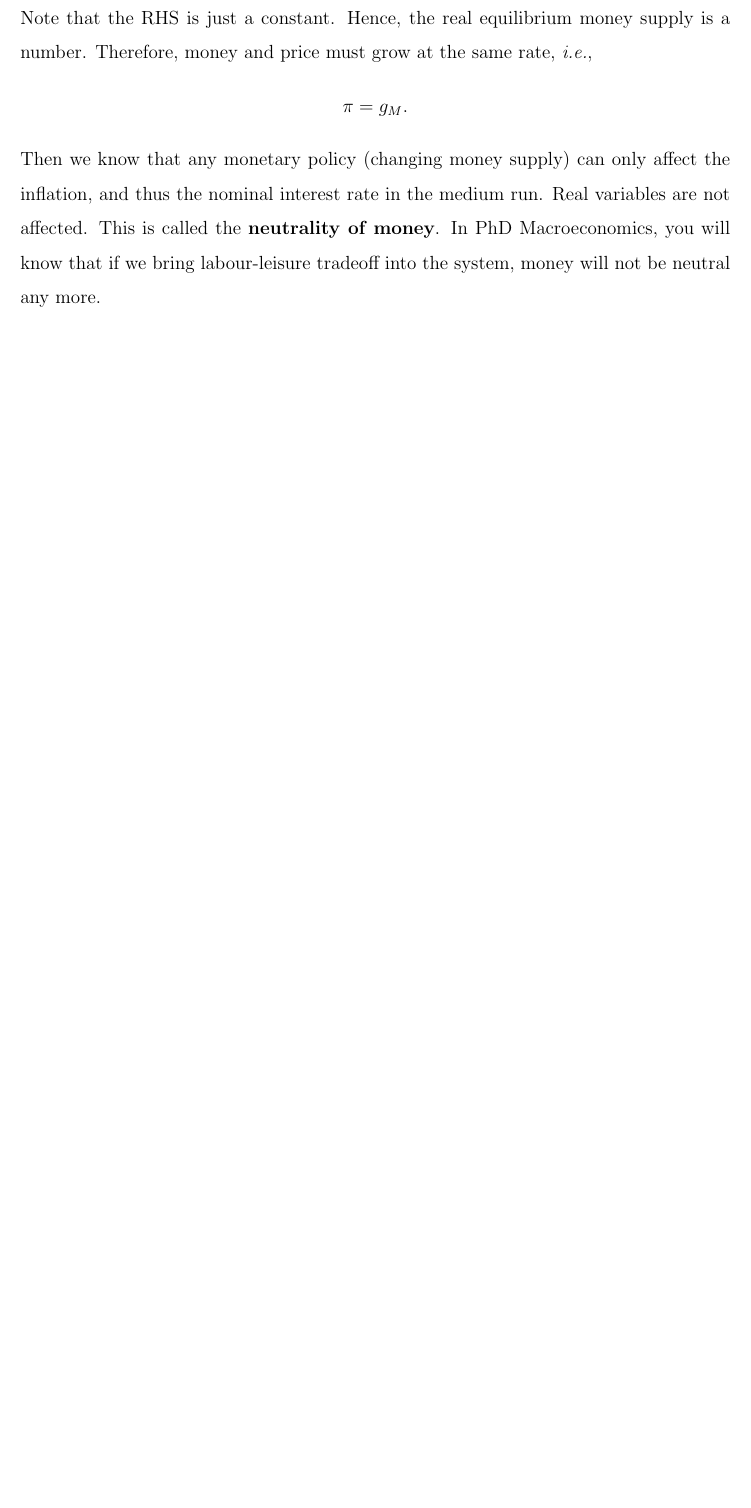
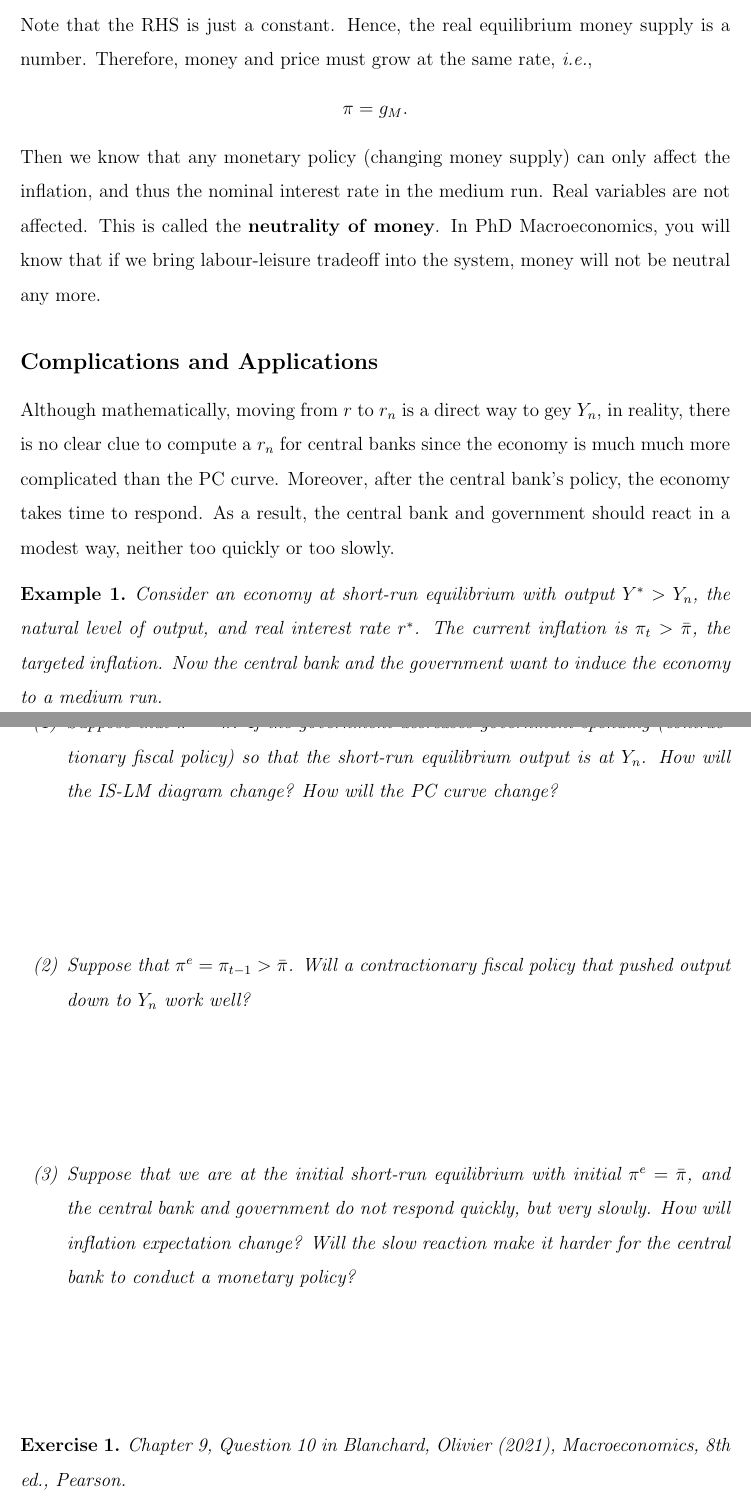
Before and after one commit to HarllyZhou/Teaching, a LaTeX document (2025Fall/ECON3123 Macro I/08_islmpc_medium/note_08_islmpc_medium_close.tex): part of page 4 of 4 before the commit and two parts of pages 4 and 5 of 6 after it, the two joined at a grey line, cut so that both start at the same text, the shorter picture padded with empty space. Compiled offline with pdfLaTeX.

Commit message:
note 9 example: fast and slow

```diff
--- a/2025Fall/ECON3123 Macro I/08_islmpc_medium/note_08_islmpc_medium_close.tex
+++ b/2025Fall/ECON3123 Macro I/08_islmpc_medium/note_08_islmpc_medium_close.tex
@@ -124,7 +124,29 @@ At medium-run equilibrium,
     \pi&= \pi^e = \bar{\pi}.
 \end{align*}
 Therefore, the equilibrium money supply is
-\[\frac{M}{P} = Y_n L(r_n + \bar{\pi}).\]
+\[\frac{M}{P} = Y_n \mathcal{L}(r_n + \bar{\pi}).\]
 Note that the RHS is just a constant. Hence, the real equilibrium money supply is a number. Therefore, money and price must grow at the same rate, \textit{i.e.},
 \[\pi = g_M.\]
 Then we know that any monetary policy (changing money supply) can only affect the inflation, and thus the nominal interest rate in the medium run. Real variables are not affected. This is called the \textbf{neutrality of money}. In PhD Macroeconomics, you will know that if we bring labour-leisure tradeoff into the system, money will not be neutral any more.
+
+\subsection*{Complications and Applications}
+Although mathematically, moving from $r$ to $r_n$ is a direct way to gey $Y_n$, in reality, there is no clear clue to compute a $r_n$ for central banks since the economy is much much more complicated than the PC curve. Moreover, after the central bank's policy, the economy takes time to respond. As a result, the central bank and government should react in a modest way, neither too quickly or too slowly.
+
+\begin{example}
+  Consider an economy at short-run equilibrium with output $Y^*>Y_n$, the natural level of output, and real interest rate $r^*$. The current inflation is $\pi_t>\bar{\pi}$, the targeted inflation. Now the central bank and the government want to induce the economy to a medium run.
+  \begin{enumerate}[label=(\arabic*)]
+    \item Suppose that $\pi^e = \bar{\pi}$. If the government decreases government spending (contractionary fiscal policy) so that the short-run equilibrium output is at $Y_n$. How will the IS-LM diagram change? How will the PC curve change?
+    \vspace{80pt}
+    \item Suppose that $\pi^e = \pi_{t-1} > \bar{\pi}$. Will a contractionary fiscal policy that pushed output down to $Y_n$ work well?
+    \vspace{80pt}
+    \item Suppose that we are at the initial short-run equilibrium with initial $\pi^e = \bar{\pi}$, and the central bank and government do not respond quickly, but very slowly. How will inflation expectation change? Will the slow reaction make it harder for the central bank to conduct a monetary policy?
+    \vspace{80pt}
+  \end{enumerate}
+\end{example}
+
+\begin{exercise}
+  Chapter 9, Question 10 in Blanchard, Olivier (2021), \textit{Macroeconomics}, 8th ed., Pearson.
+\end{exercise}
+
+\begin{exercise}
+  Chapter 9, Question 3 in Blanchard, Olivier (2021), \textit{Macroeconomics}, 8th ed., Pearson.
```
Also changed, not shown: 2025Fall/ECON3123 Macro I/08_islmpc_medium/note_08_islmpc_medium_close.pdf, 2025Fall/ECON3123 Macro I/08_islmpc_medium/note_08_islmpc_medium_close.tex (17 more changed lines), 1 other file.
